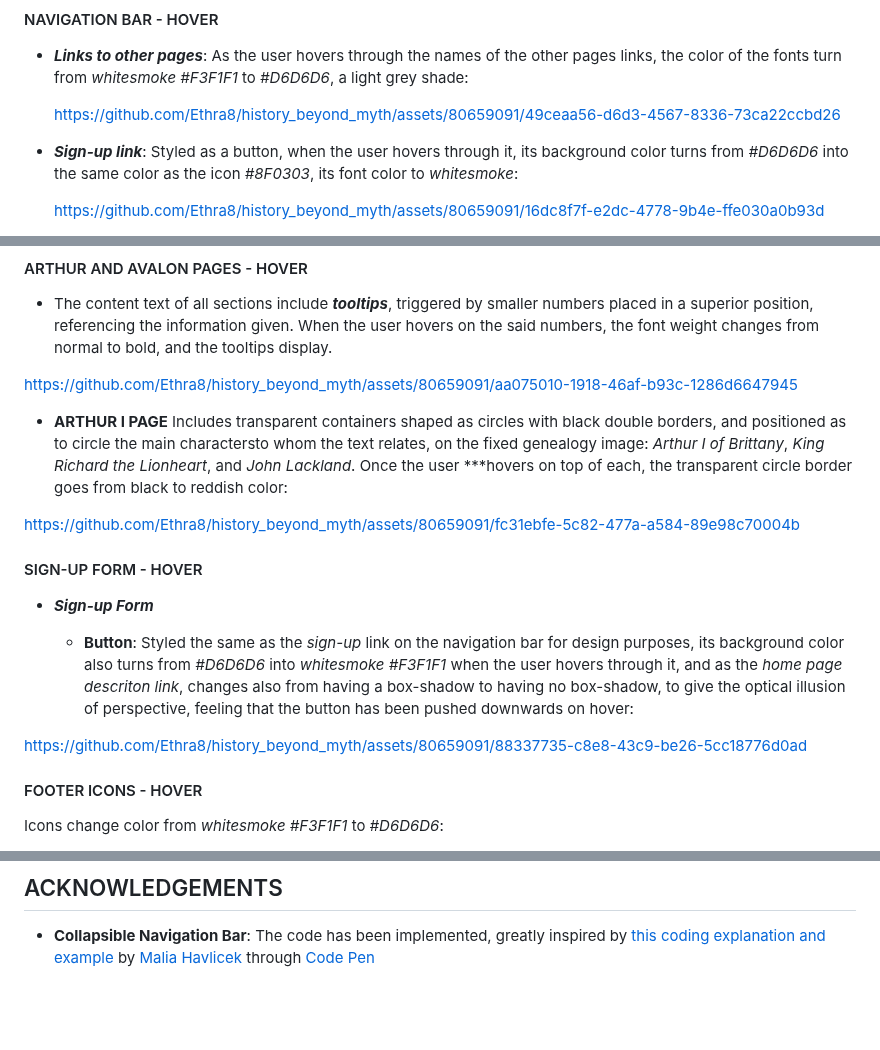
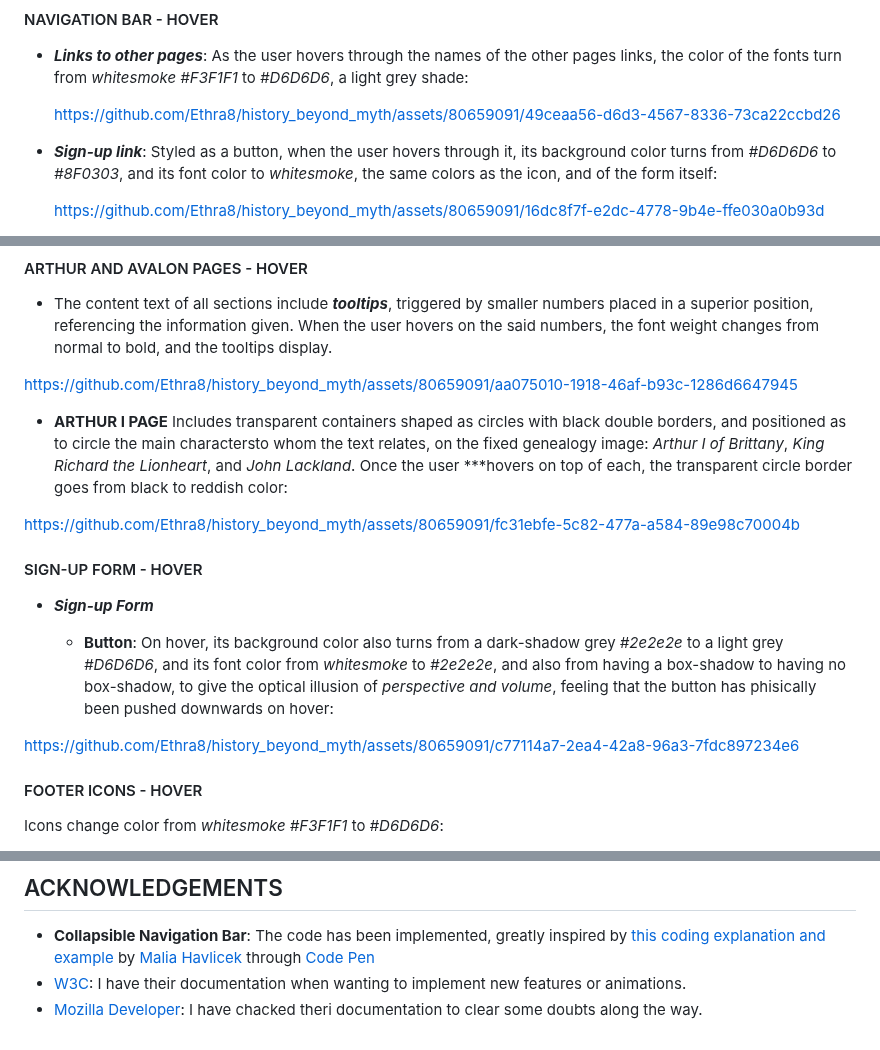
Before and after one commit to Ethra8/history_beyond_myth, a Markdown page: README.md, 3 parts joined by grey strips. Drawn GitHub-style; blank space fills up the shorter version.

```diff
--- a/README.md
+++ b/README.md
@@ -656,7 +656,7 @@ https://github.com/Ethra8/history_beyond_myth/assets/80659091/79b25b66-5147-47a2
 
     https://github.com/Ethra8/history_beyond_myth/assets/80659091/49ceaa56-d6d3-4567-8336-73ca22ccbd26
 
-- ***Sign-up link***: Styled as a button, when the user hovers through it, its background color turns from *#D6D6D6* into the same color as the icon *#8F0303*, its font color to *whitesmoke*:
+- ***Sign-up link***: Styled as a button, when the user hovers through it, its background color turns from *#D6D6D6* to *#8F0303*, and its font color to *whitesmoke*, the same colors as the icon, and of the form itself:
 
     https://github.com/Ethra8/history_beyond_myth/assets/80659091/16dc8f7f-e2dc-4778-9b4e-ffe030a0b93d
 
@@ -678,31 +678,22 @@ https://github.com/Ethra8/history_beyond_myth/assets/80659091/79b25b66-5147-47a2
 
 - The content text of all sections include ***tooltips***, triggered by smaller numbers placed in a superior position, referencing the information given. When the user hovers on the said numbers, the font weight changes from normal to bold, and the tooltips display.
 
-
-
 https://github.com/Ethra8/history_beyond_myth/assets/80659091/aa075010-1918-46af-b93c-1286d6647945
-
 
 
 - **ARTHUR I PAGE**
   Includes transparent containers shaped as circles with black double borders, and positioned as to circle the main charactersto whom the text relates, on the fixed genealogy image: *Arthur I of Brittany*, *King Richard the Lionheart*, and *John Lackland*. Once the user ***hovers on top of each, the transparent circle border goes from black to reddish color:
 
-
-
 https://github.com/Ethra8/history_beyond_myth/assets/80659091/fc31ebfe-5c82-477a-a584-89e98c70004b
 
 
-
 #### SIGN-UP FORM - HOVER
 
 - ***Sign-up Form***
 
-    * **Button**: Styled the same as the *sign-up* link on the navigation bar for design purposes, its background color also turns from *#D6D6D6* into *whitesmoke* *#F3F1F1* when the user hovers through it, and as the *home page descriton link*, changes also from having a box-shadow to having no box-shadow, to give the optical illusion of perspective, feeling that the button has been pushed downwards on hover:
-
-
-
-https://github.com/Ethra8/history_beyond_myth/assets/80659091/88337735-c8e8-43c9-be26-5cc18776d0ad
-
+    * **Button**: On hover, its background color also turns from a dark-shadow grey *#2e2e2e* to a light grey *#D6D6D6*, and its font color from *whitesmoke* to *#2e2e2e*, and also from having a box-shadow to having no box-shadow, to give the optical illusion of *perspective and volume*, feeling that the button has phisically been pushed downwards on hover:
+
+https://github.com/Ethra8/history_beyond_myth/assets/80659091/c77114a7-2ea4-42a8-96a3-7fdc897234e6
 
 
 #### FOOTER ICONS - HOVER
@@ -1659,3 +1664,5 @@ You can download the code to your computer, making a copy of the code at the exa
 ## ACKNOWLEDGEMENTS
 
 - **Collapsible Navigation Bar**: The code has been implemented, greatly inspired by [this coding explanation and example](https://codepen.io/maliahavlicek/details/LYeBwNY) by [Malia Havlicek](https://codepen.io/maliahavlicek/) through [Code Pen](https://codepen.io/)
+- [W3C](): I have their documentation when wanting to implement new features or animations.
+- [Mozilla Developer](): I have chacked theri documentation to clear some doubts along the way.
```
Also changed, not shown: other parts of README.md (+23 -9 lines).
